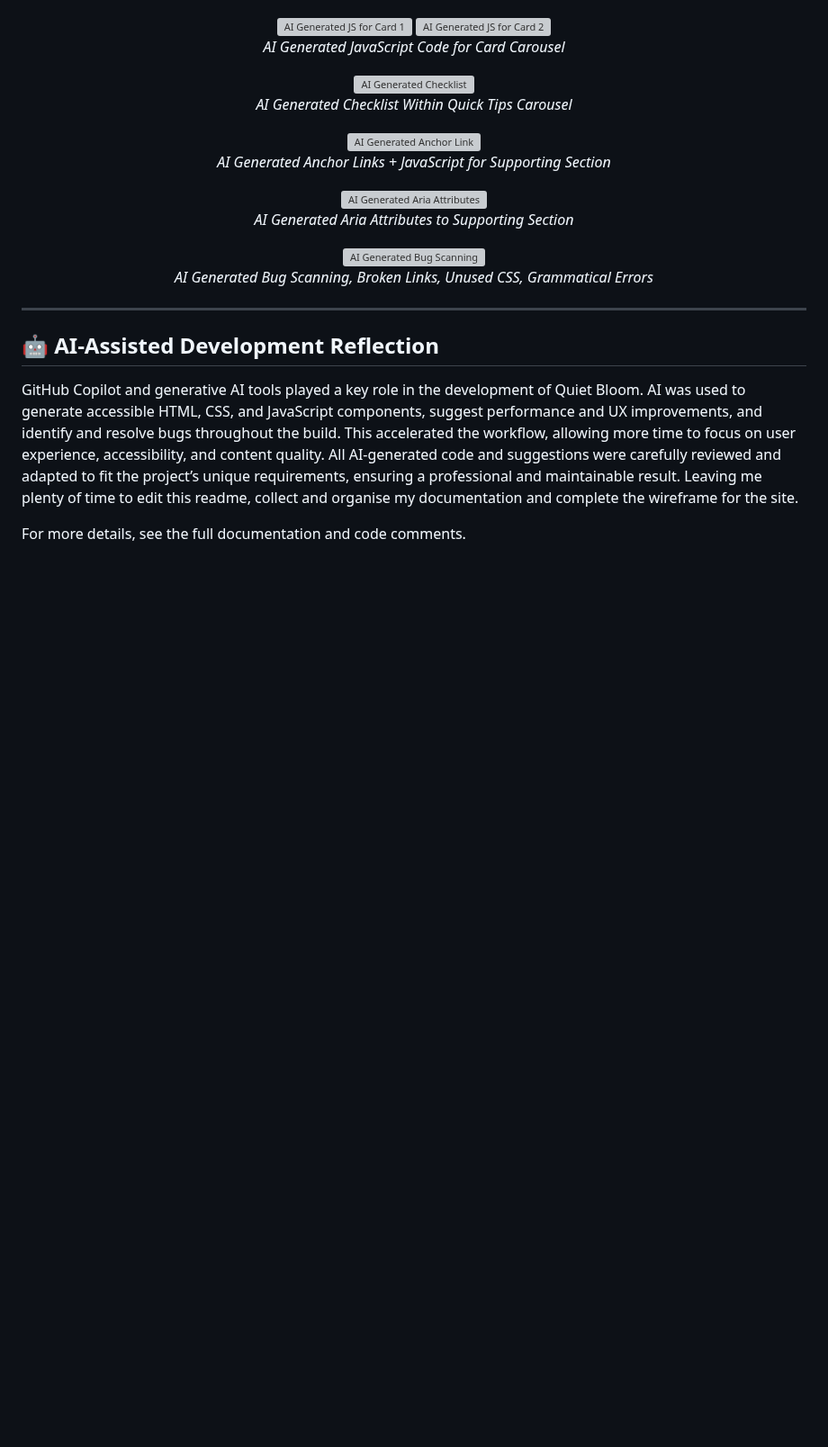
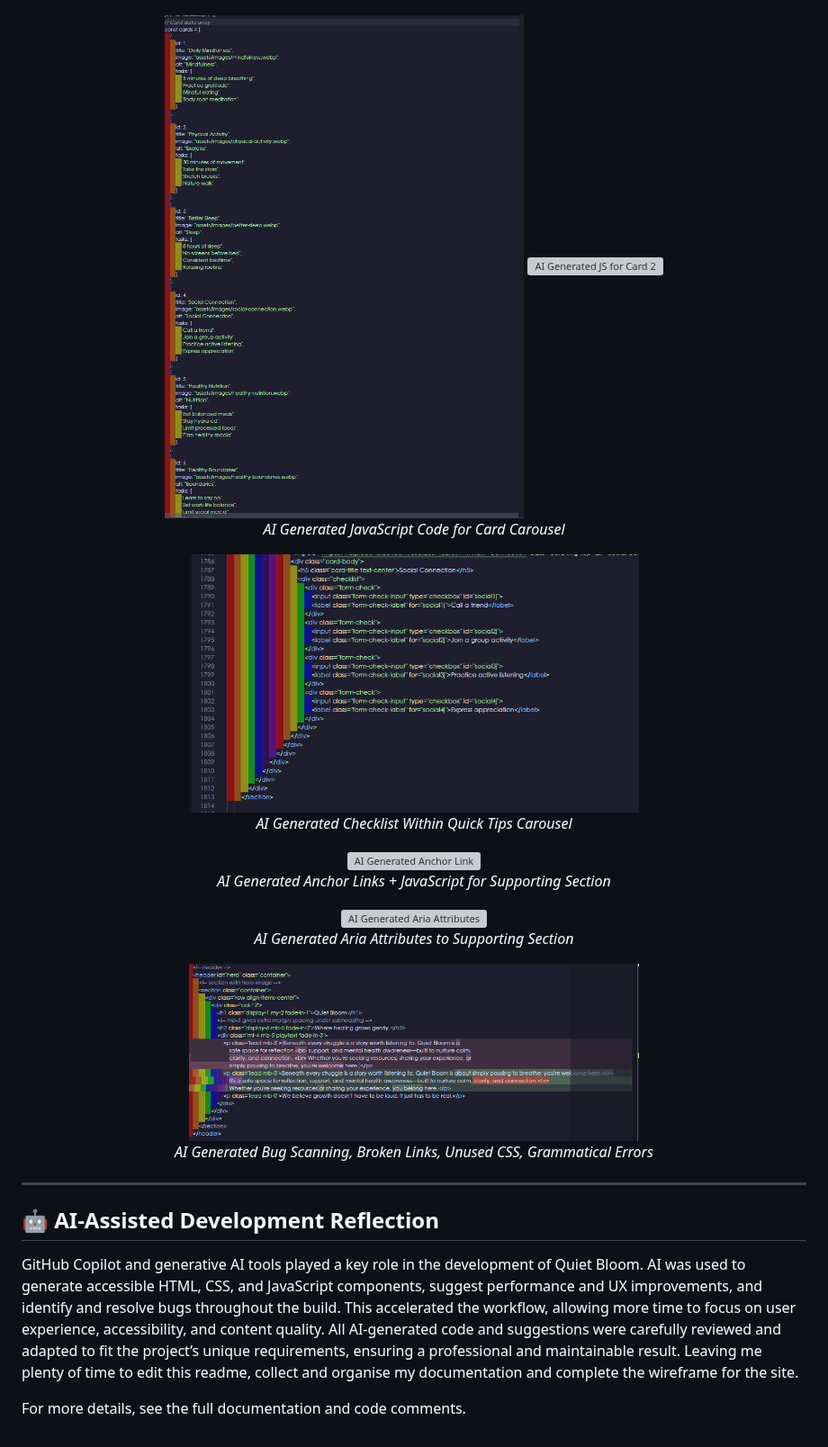
Before and after one commit to Rebeljoka/mental-health-awareness, a Markdown page: README.md, the part around one of its changes. Shown at 90% size. Drawn GitHub-style; blank space fills up the shorter version; grey boxes are pictures that could not be loaded.

Commit message:
Update: folder rename + readme update for cleaner image placement

```diff
--- a/README.md
+++ b/README.md
@@ -249,9 +234,9 @@ Whether you're a developer, designer, writer, or someone with lived experience
   <p><em>AI Generated Animation For Header</em></p>
 
-  <img src="Documentation/use%20of%AI/4ai-gen-js-card-carousel.png" alt="AI Generated JS for Card 1" width="500">
-  <img src="Documentation/use%20of%AI/5ai-gen-js-for-card-carousel.png" alt="AI Generated JS for Card 2" width="500">
+  <img src="Documentation/use-of-AI/4ai-gen-js-card-carousel.png" alt="AI Generated JS for Card 1" width="500">
+  <img src="Documentation/use-of-AI/5ai-gen-js-for-card-carousel.png" alt="AI Generated JS for Card 2" width="500">
   <p><em>AI Generated JavaScript Code for Card Carousel</em></p>
 
-  <img src="Documentation/use%20of%AI/6ai-generated-checklist-for-quick-tips-section.png" alt="AI Generated Checklist" width="500">
+  <img src="Documentation/use-of-AI/6ai-generated-checklist-for-quick-tips-section.png" alt="AI Generated Checklist" width="500">
   <p><em>AI Generated Checklist Within Quick Tips Carousel</em></p>
 
@@ -262,6 +247,6 @@ Whether you're a developer, designer, writer, or someone with lived experience
   <p><em>AI Generated Aria Attributes to Supporting Section</em></p>
 
-  <img src="Documentation/use%20of%AI/bug-fix-gramatical-error.png" alt="AI Generated Bug Scanning" width="500">
+  <img src="Documentation/use-of-AI/bug-fix-gramatical-error.png" alt="AI Generated Bug Scanning" width="500">
   <p><em>AI Generated Bug Scanning, Broken Links, Unused CSS, Grammatical Errors</em></p>
 </div>
 
```
Also changed, not shown: other parts of README.md (+7 -22 lines).
